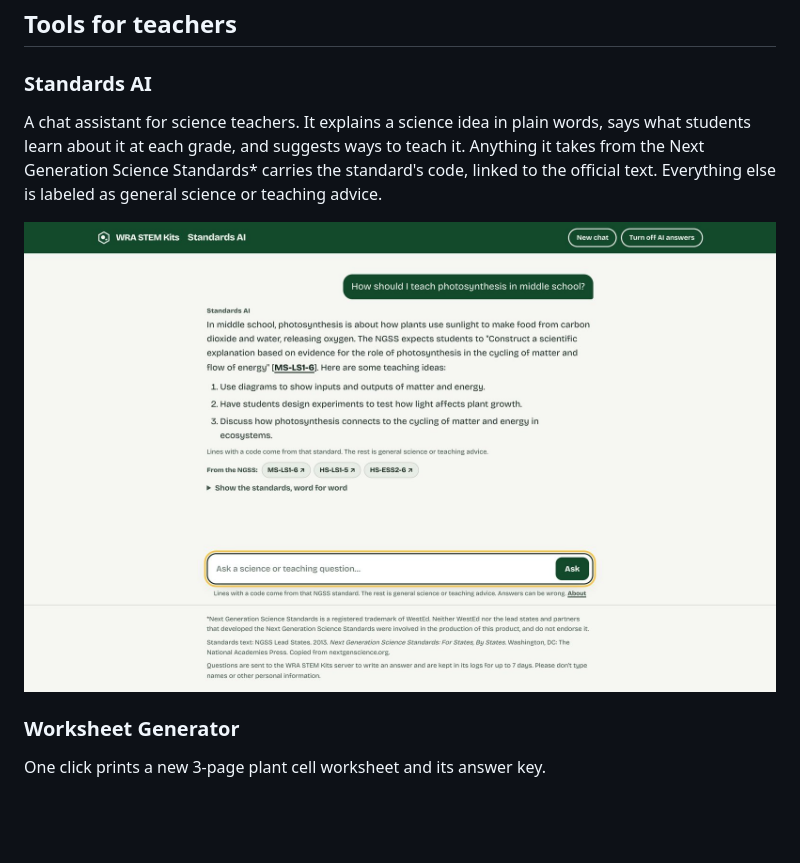
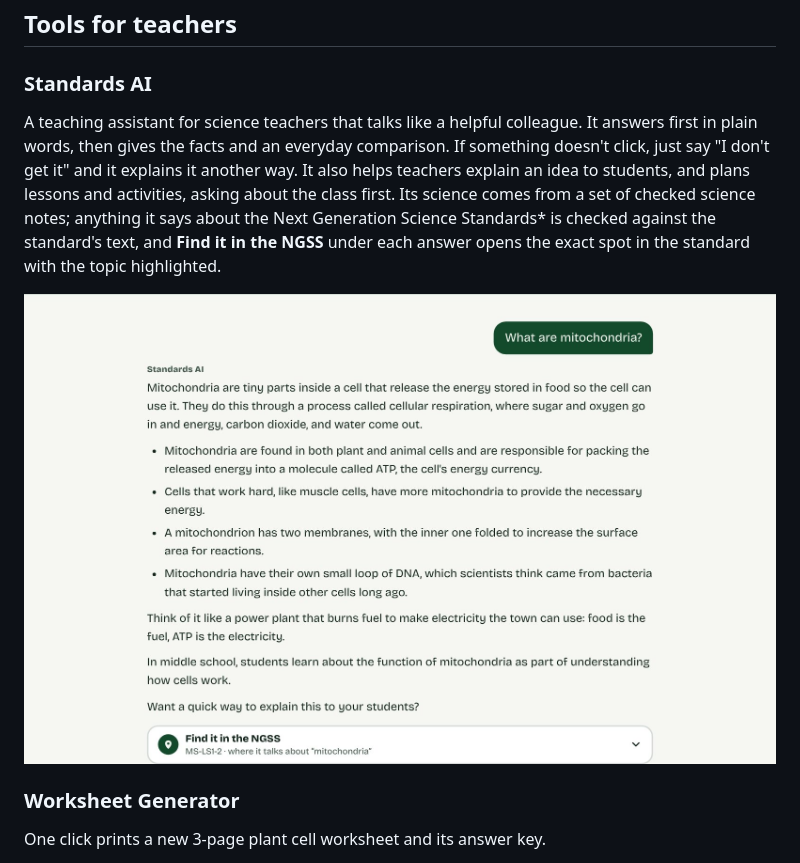
Before and after one commit to Kingmar0o9/WRA-Work-Sheet-Generator, a Markdown page: README.md, the part around one of its changes. Drawn GitHub-style; pictures changed too: docs/screenshots/standards-ai.jpg; blank space fills up the shorter version.

```diff
--- a/README.md
+++ b/README.md
@@ -71,5 +71,5 @@ On the website, the kit comes apart as you scroll, and every part is labeled. Fu
 ## Tools for teachers
 
 ### Standards AI
-A chat assistant for science teachers. It explains a science idea in plain words, says what students learn about it at each grade, and suggests ways to teach it. Anything it takes from the Next Generation Science Standards\* carries the standard's code, linked to the official text. Everything else is labeled as general science or teaching advice.
+A teaching assistant for science teachers that talks like a helpful colleague. It answers first in plain words, then gives the facts and an everyday comparison. If something doesn't click, just say "I don't get it" and it explains it another way. It also helps teachers explain an idea to students, and plans lessons and activities, asking about the class first. Its science comes from a set of checked science notes; anything it says about the Next Generation Science Standards\* is checked against the standard's text, and **Find it in the NGSS** under each answer opens the exact spot in the standard with the topic highlighted.
 
```
Also changed, not shown: other parts of README.md (+1 -1 lines), PRODUCT.md (+1 -1 lines), worker/README.md (+52 -31 lines), 4 other files.
